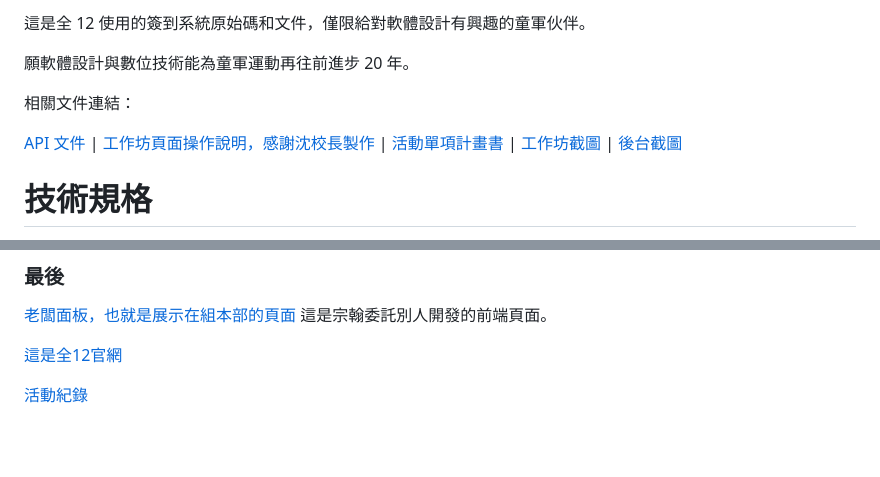
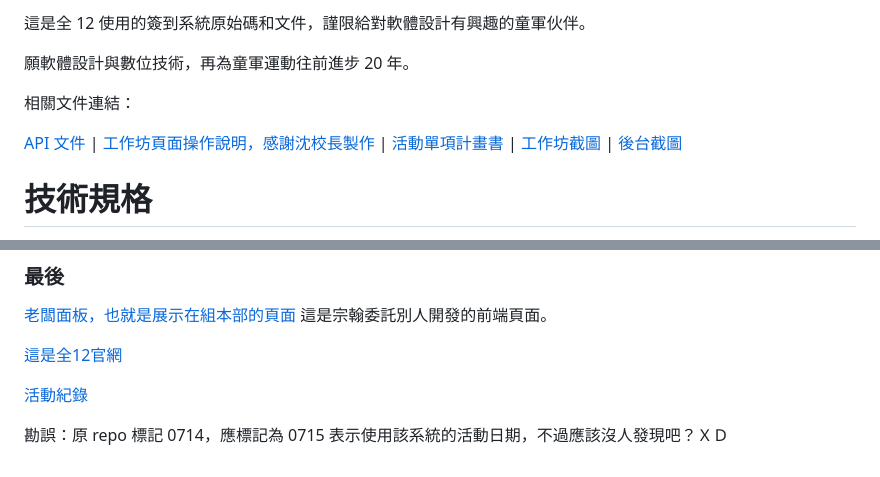
Before and after one commit to lazyjerry/scout12-20240711-20240715, a Markdown page: README.md, 2 parts joined by grey strips. Drawn GitHub-style; blank space fills up the shorter version.

```diff
--- a/README.md
+++ b/README.md
@@ -1,6 +1,6 @@
-這是全 12 使用的簽到系統原始碼和文件，僅限給對軟體設計有興趣的童軍伙伴。
+這是全 12 使用的簽到系統原始碼和文件，謹限給對軟體設計有興趣的童軍伙伴。
 
-願軟體設計與數位技術能為童軍運動再往前進步 20 年。
+願軟體設計與數位技術，再為童軍運動往前進步 20 年。
 
 
 
@@ -241,3 +241,5 @@
 [這是全12官網](https://www.nj12.scout.org.tw/)
 
 [活動紀錄](https://hipster.crazyjerry.studio/post/%e5%85%a8-12-%e6%b4%bb%e5%8b%95%e7%b4%80%e9%8c%84/)
+
+勘誤：原 repo 標記 0714，應標記為 0715 表示使用該系統的活動日期，不過應該沒人發現吧？ＸＤ
```
Also changed, not shown: other parts of README.md (+1 -1 lines).
